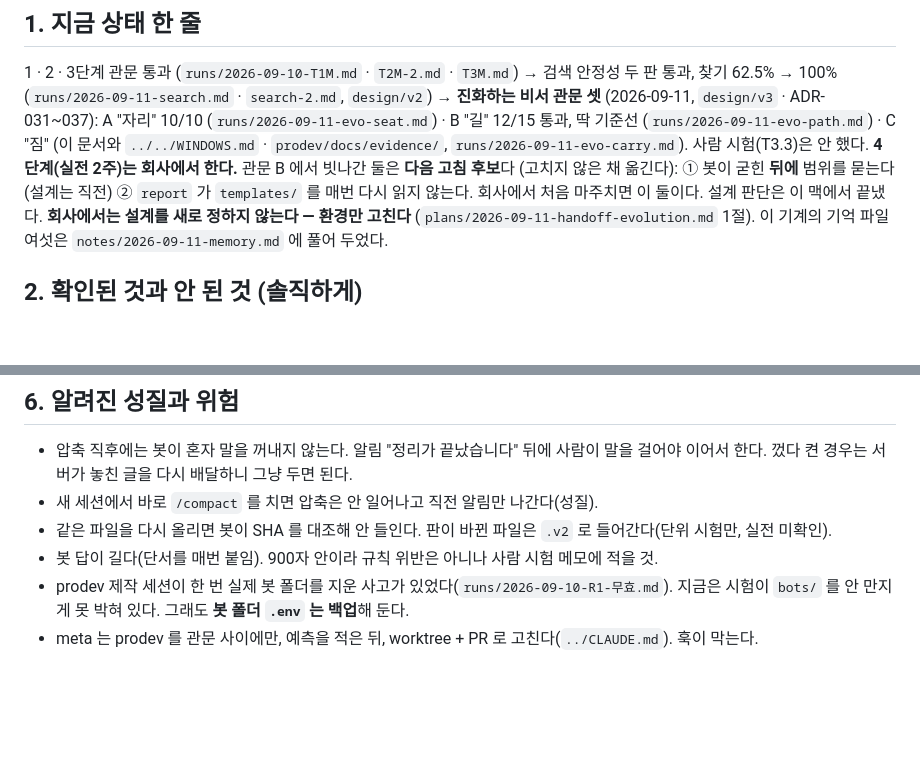
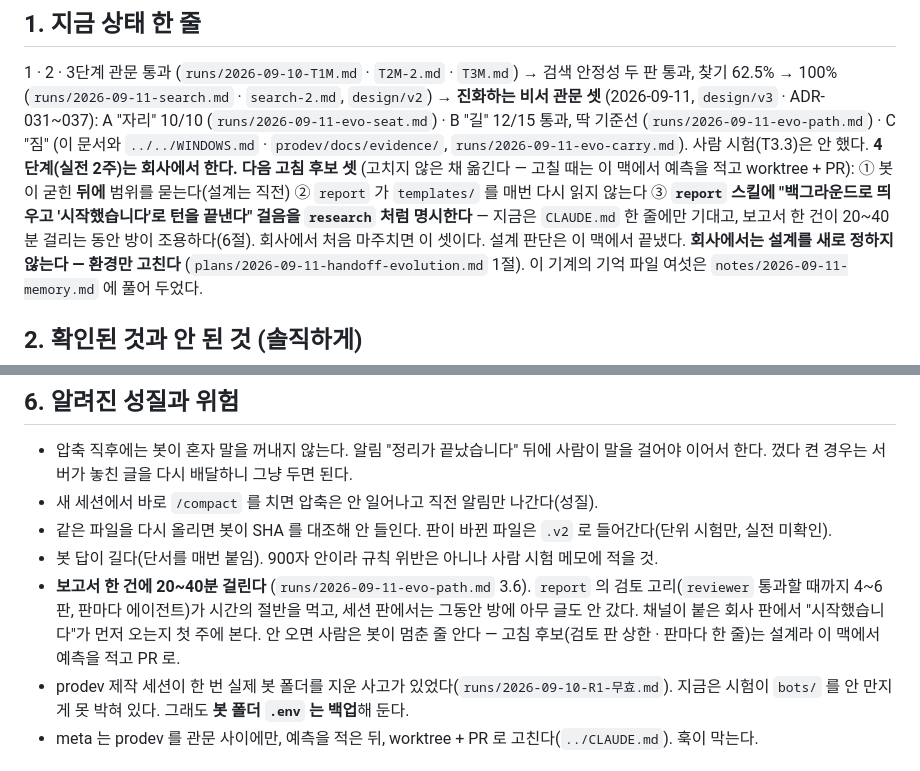
Before and after one commit to bjw202/crew-workspace, a Markdown page: meta/prodev-review/HANDOFF.md, 2 parts joined by grey strips. Drawn GitHub-style; blank space fills up the shorter version.

Commit message:
meta: 보고서 소요 시간 실측(3.6절)과 고침 후보 셋 — report 에 '시작했습니다' 걸음 명시 (사람 지시)
Co-Authored-By: Claude Fable 5.1 <noreply@anthropic.com>
Claude-Session: https://claude.ai/code/session_01AQaEqW5u8Hm7fv1CXAJsR7

```diff
--- a/meta/prodev-review/HANDOFF.md
+++ b/meta/prodev-review/HANDOFF.md
@@ -4,7 +4,7 @@
 
 ## 1. 지금 상태 한 줄
 1 · 2 · 3단계 관문 통과 (`runs/2026-09-10-T1M.md` · `T2M-2.md` · `T3M.md`) → 검색 안정성 두 판 통과, 찾기 62.5% → 100% (`runs/2026-09-11-search.md` · `search-2.md`, `design/v2`) → **진화하는 비서 관문 셋** (2026-09-11, `design/v3` · ADR-031~037): A "자리" 10/10 (`runs/2026-09-11-evo-seat.md`) · B "길" 12/15 통과, 딱 기준선 (`runs/2026-09-11-evo-path.md`) · C "짐" (이 문서와 `../../WINDOWS.md` · `prodev/docs/evidence/`, `runs/2026-09-11-evo-carry.md`). 사람 시험(T3.3)은 안 했다. **4단계(실전 2주)는 회사에서 한다.**
-관문 B 에서 빗나간 둘은 **다음 고침 후보**다 (고치지 않은 채 옮긴다): ① 봇이 굳힌 **뒤에** 범위를 묻는다(설계는 직전) ② `report` 가 `templates/` 를 매번 다시 읽지 않는다. 회사에서 처음 마주치면 이 둘이다.
+**다음 고침 후보 셋** (고치지 않은 채 옮긴다 — 고칠 때는 이 맥에서 예측을 적고 worktree + PR): ① 봇이 굳힌 **뒤에** 범위를 묻는다(설계는 직전) ② `report` 가 `templates/` 를 매번 다시 읽지 않는다 ③ **`report` 스킬에 "백그라운드로 띄우고 '시작했습니다'로 턴을 끝낸다" 걸음을 `research` 처럼 명시한다** — 지금은 `CLAUDE.md` 한 줄에만 기대고, 보고서 한 건이 20~40분 걸리는 동안 방이 조용하다(6절). 회사에서 처음 마주치면 이 셋이다.
 설계 판단은 이 맥에서 끝냈다. **회사에서는 설계를 새로 정하지 않는다 — 환경만 고친다** (`plans/2026-09-11-handoff-evolution.md` 1절). 이 기계의 기억 파일 여섯은 `notes/2026-09-11-memory.md` 에 풀어 두었다.
 
 ## 2. 확인된 것과 안 된 것 (솔직하게)
@@ -43,6 +43,7 @@ prodev 쪽 절차는 `../../prodev/docs/launch.md` 가 진실이다. meta 가
 - 새 세션에서 바로 `/compact` 를 치면 압축은 안 일어나고 직전 알림만 나간다(성질).
 - 같은 파일을 다시 올리면 봇이 SHA 를 대조해 안 들인다. 판이 바뀐 파일은 `.v2` 로 들어간다(단위 시험만, 실전 미확인).
 - 봇 답이 길다(단서를 매번 붙임). 900자 안이라 규칙 위반은 아니나 사람 시험 메모에 적을 것.
+- **보고서 한 건에 20~40분 걸린다** (`runs/2026-09-11-evo-path.md` 3.6). `report` 의 검토 고리(`reviewer` 통과할 때까지 4~6판, 판마다 에이전트)가 시간의 절반을 먹고, 세션 판에서는 그동안 방에 아무 글도 안 갔다. 채널이 붙은 회사 판에서 "시작했습니다"가 먼저 오는지 첫 주에 본다. 안 오면 사람은 봇이 멈춘 줄 안다 — 고침 후보(검토 판 상한 · 판마다 한 줄)는 설계라 이 맥에서 예측을 적고 PR 로.
 - prodev 제작 세션이 한 번 실제 봇 폴더를 지운 사고가 있었다(`runs/2026-09-10-R1-무효.md`). 지금은 시험이 `bots/` 를 안 만지게 못 박혀 있다. 그래도 **봇 폴더 `.env` 는 백업**해 둔다.
 - meta 는 prodev 를 관문 사이에만, 예측을 적은 뒤, worktree + PR 로 고친다(`../CLAUDE.md`). 훅이 막는다.
 
```
Also changed, not shown: 1 other file.
